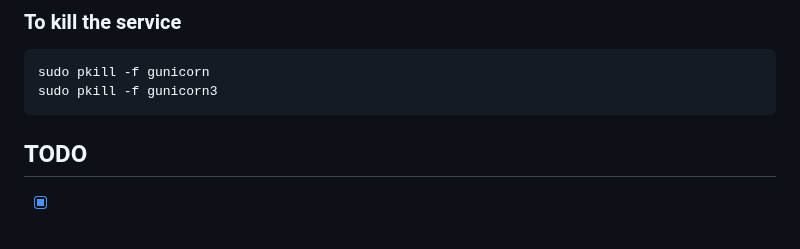
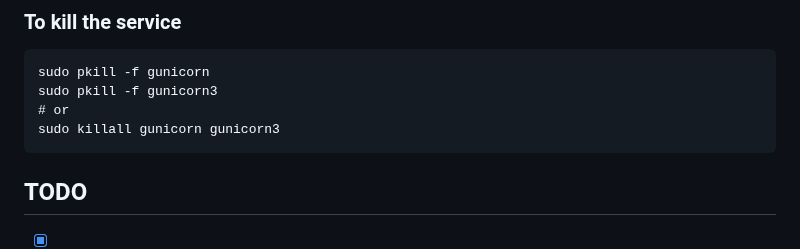
Before and after one commit to rohit-krish/Content-Based-Movie-Recommendation-System, a Markdown page: README.md, the part around the change. Rendered like a GitHub page; blank space fills up the shorter version.

````diff
--- a/README.md
+++ b/README.md
@@ -162,6 +162,8 @@ gunicorn -c gunicorn_config.py main:app
 ```
 sudo pkill -f gunicorn
 sudo pkill -f gunicorn3
+# or
+sudo killall gunicorn gunicorn3
 ```
 
 ## TODO
````
